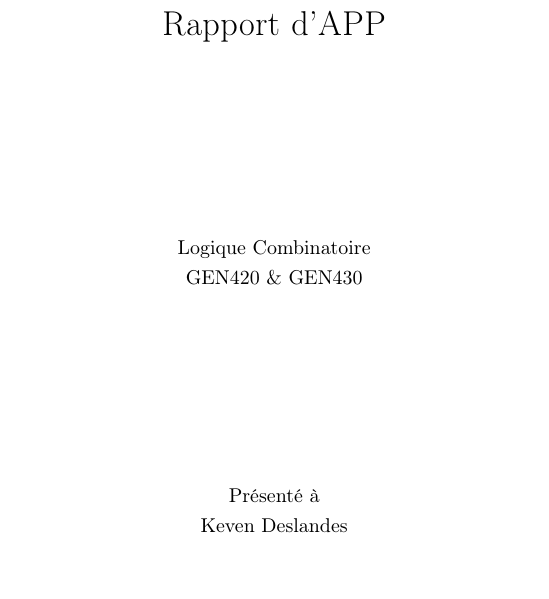
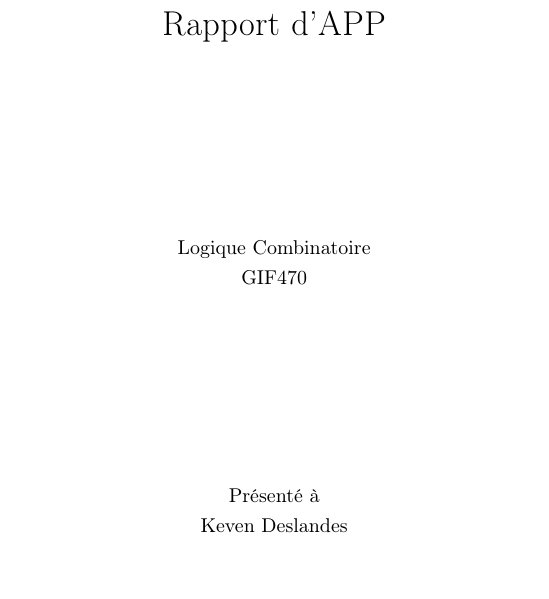
Before and after one commit to ChausseBenjamin/s4-app4, a LaTeX document (rapport/main.tex): part of page 1 of 10, cut so that both start at the same text. Compiled offline with pdfLaTeX.

Commit message:
correct class number

```diff
--- a/rapport/main.tex
+++ b/rapport/main.tex
@@ -20,7 +20,7 @@
 \title{Rapport d'APP}
 
 \class{Logique Combinatoire}
-\classnb{GEN420 \& GEN430}
+\classnb{GIF470}
 
 \teacher{Keven Deslandes}
 
```
